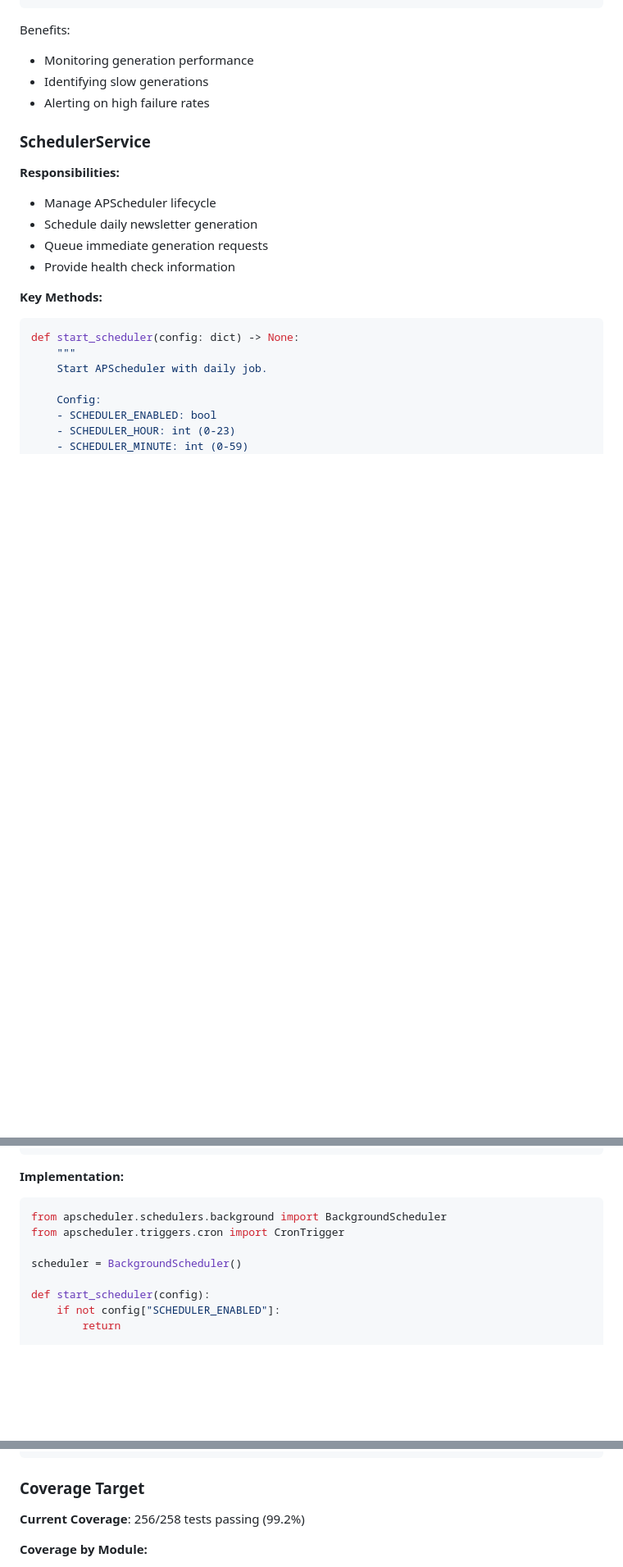
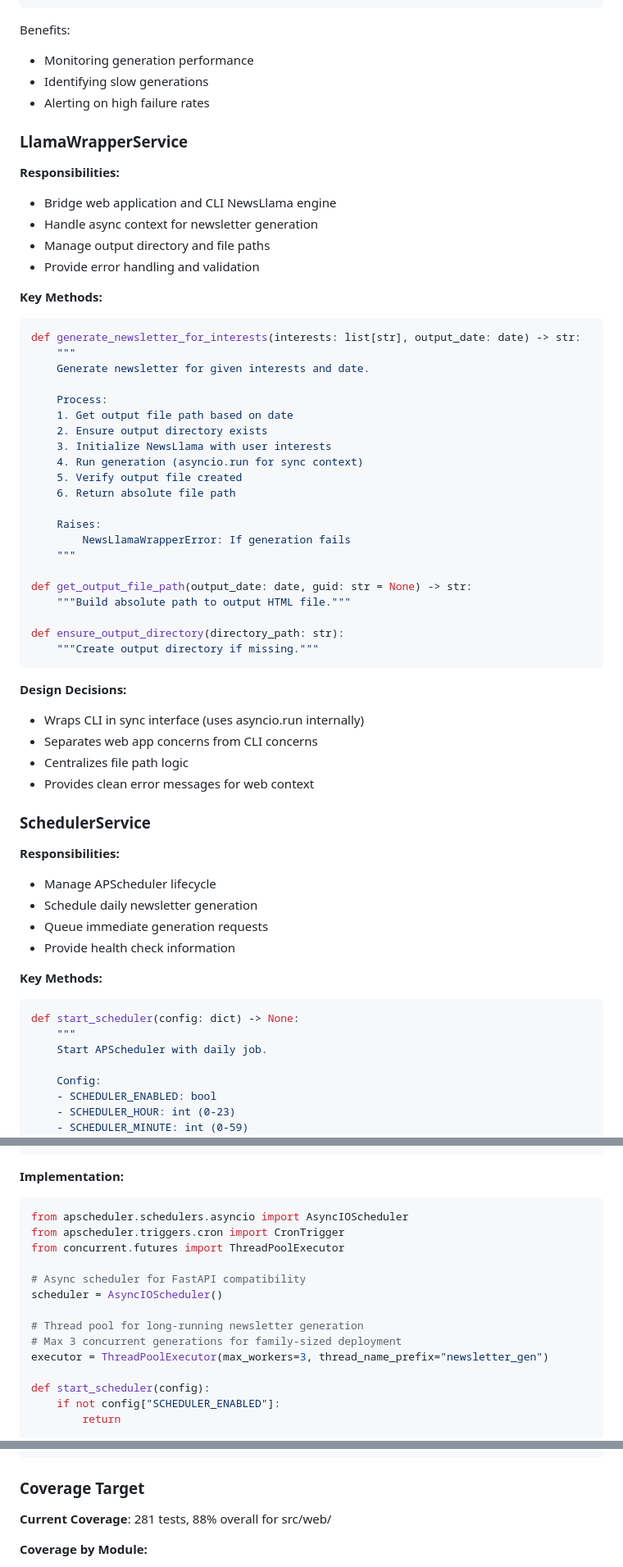
Before and after one commit to slb350/news-llama, a Markdown page: docs/architecture.md, 3 parts joined by grey strips. Shown at 82% size. Rendered like a GitHub page; blank space fills up the shorter version.

````diff
--- a/docs/architecture.md
+++ b/docs/architecture.md
@@ -668,6 +677,46 @@ Benefits:
 - Identifying slow generations
 - Alerting on high failure rates
 
+### LlamaWrapperService
+
+**Responsibilities:**
+- Bridge web application and CLI NewsLlama engine
+- Handle async context for newsletter generation
+- Manage output directory and file paths
+- Provide error handling and validation
+
+**Key Methods:**
+
+```python
+def generate_newsletter_for_interests(interests: list[str], output_date: date) -> str:
+    """
+    Generate newsletter for given interests and date.
+
+    Process:
+    1. Get output file path based on date
+    2. Ensure output directory exists
+    3. Initialize NewsLlama with user interests
+    4. Run generation (asyncio.run for sync context)
+    5. Verify output file created
+    6. Return absolute file path
+
+    Raises:
+        NewsLlamaWrapperError: If generation fails
+    """
+
+def get_output_file_path(output_date: date, guid: str = None) -> str:
+    """Build absolute path to output HTML file."""
+
+def ensure_output_directory(directory_path: str):
+    """Create output directory if missing."""
+```
+
+**Design Decisions:**
+- Wraps CLI in sync interface (uses asyncio.run internally)
+- Separates web app concerns from CLI concerns
+- Centralizes file path logic
+- Provides clean error messages for web context
+
 ### SchedulerService
 
 **Responsibilities:**
@@ -703,10 +752,16 @@ def queue_immediate_generation(newsletter_id: int) -> None:
 **Implementation:**
 
 ```python
-from apscheduler.schedulers.background import BackgroundScheduler
+from apscheduler.schedulers.asyncio import AsyncIOScheduler
 from apscheduler.triggers.cron import CronTrigger
-
-scheduler = BackgroundScheduler()
+from concurrent.futures import ThreadPoolExecutor
+
+# Async scheduler for FastAPI compatibility
+scheduler = AsyncIOScheduler()
+
+# Thread pool for long-running newsletter generation
+# Max 3 concurrent generations for family-sized deployment
+executor = ThreadPoolExecutor(max_workers=3, thread_name_prefix="newsletter_gen")
 
 def start_scheduler(config):
     if not config["SCHEDULER_ENABLED"]:
@@ -1544,7 +1620,7 @@ def reset_rate_limiter():
 
 ### Coverage Target
 
-**Current Coverage**: 256/258 tests passing (99.2%)
+**Current Coverage**: 281 tests, 88% overall for src/web/
 
 **Coverage by Module:**
 - `models.py`: 100% (all models tested)
````
Also changed, not shown: other parts of docs/architecture.md (+45 -15 lines).
